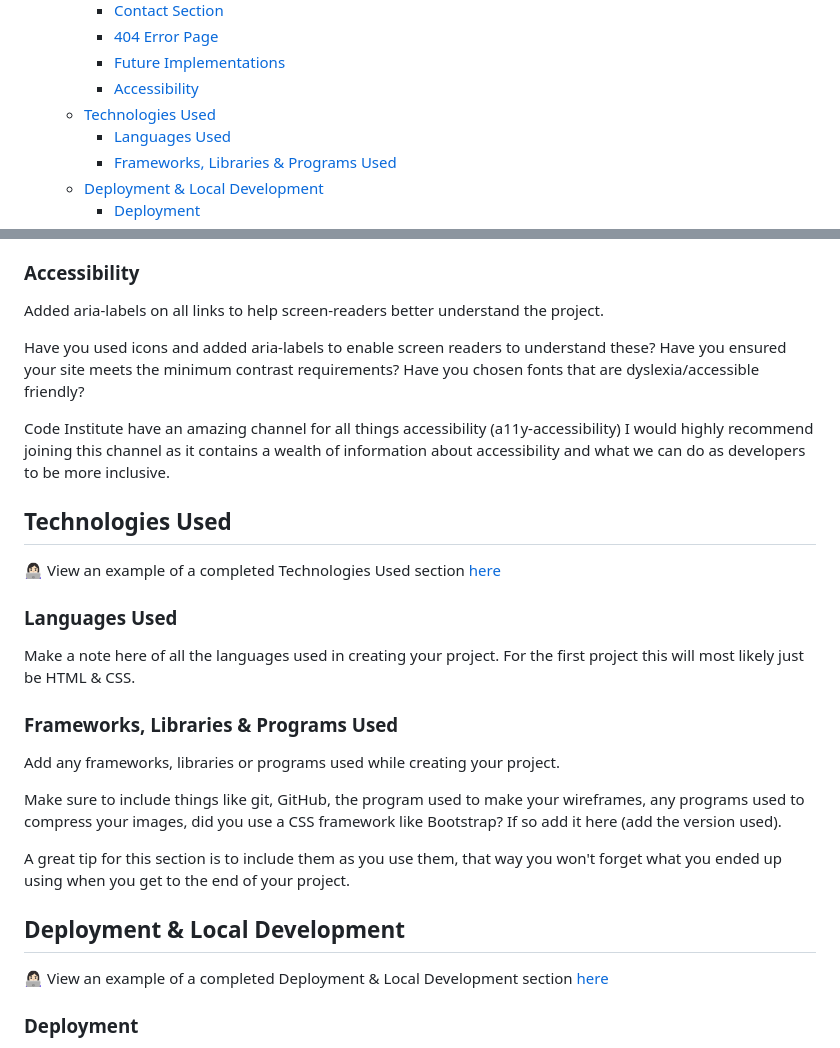
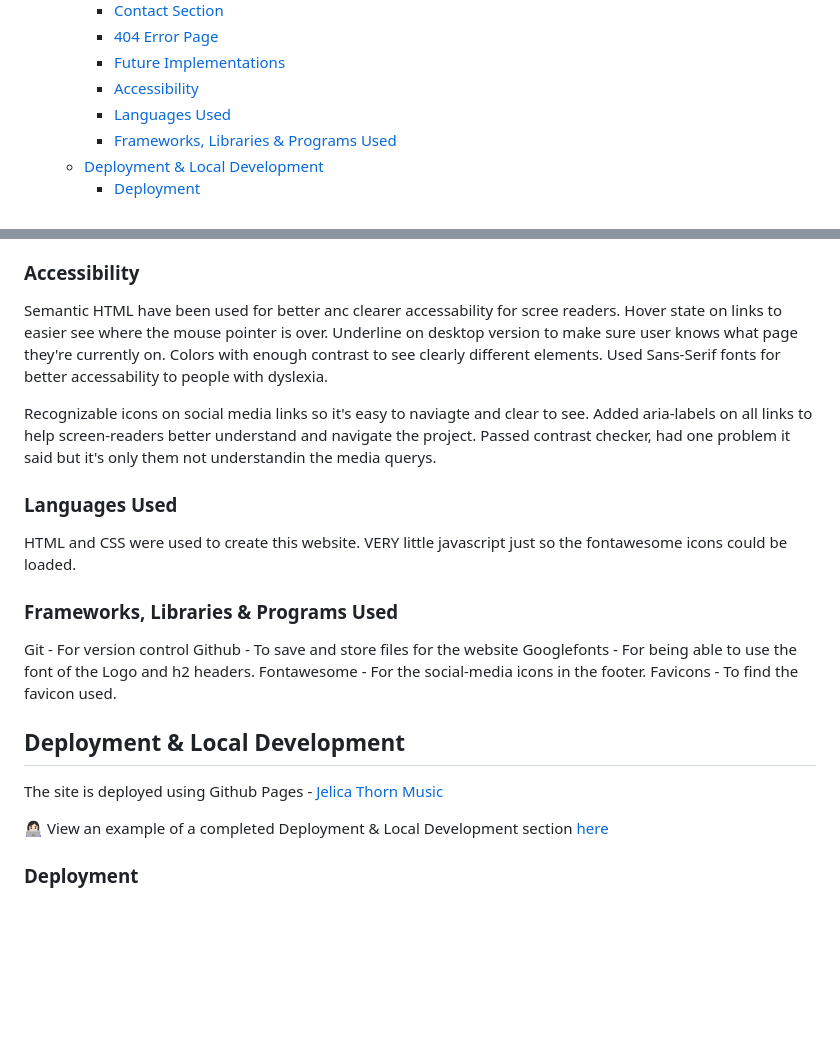
Before and after one commit to andreasawenlof/pp1-final, a Markdown page: README.md, 2 parts joined by grey strips. Drawn GitHub-style; blank space fills up the shorter version.

Commit message:
Readme
Added Accessibility and libraries and frameworks used

```diff
--- a/README.md
+++ b/README.md
@@ -37,7 +37,6 @@ This is a website for Jelica Thorn Music. This website is reponsive and allowed
     - [404 Error Page](#404-error-page)
     - [Future Implementations](#future-implementations)
     - [Accessibility](#accessibility)
-  - [Technologies Used](#technologies-used)
     - [Languages Used](#languages-used)
     - [Frameworks, Libraries \& Programs Used](#frameworks-libraries--programs-used)
   - [Deployment \& Local Development](#deployment--local-development)
@@ -197,31 +196,30 @@ Information when the user inputs a non existing webpage. Alert and information t
 
 ### Accessibility
 
-Added aria-labels on all links to help screen-readers better understand the project.
+Semantic HTML have been used for better anc clearer accessability for scree readers.
+Hover state on links to easier see where the mouse pointer is over.
+Underline on desktop version to make sure user knows what page they're currently on.
+Colors with enough contrast to see clearly different elements.
+Used Sans-Serif fonts for better accessability to people with dyslexia.
 
-Have you used icons and added aria-labels to enable screen readers to understand these?
-Have you ensured your site meets the minimum contrast requirements?
-Have you chosen fonts that are dyslexia/accessible friendly?
-
-Code Institute have an amazing channel for all things accessibility (a11y-accessibility) I would highly recommend joining this channel as it contains a wealth of information about accessibility and what we can do as developers to be more inclusive.
-
-## Technologies Used
-
-👩🏻‍💻 View an example of a completed Technologies Used section [here](https://github.com/kera-cudmore/Bully-Book-Club#Technologies-Used)
+Recognizable icons on social media links so it's easy to naviagte and clear to see.
+Added aria-labels on all links to help screen-readers better understand and navigate the project.
+Passed contrast checker, had one problem it said but it's only them not understandin the media querys.
 
 ### Languages Used
-
-Make a note here of all the languages used in creating your project. For the first project this will most likely just be HTML & CSS.
+HTML and CSS were used to create this website.
+VERY little javascript just so the fontawesome icons could be loaded.
 
 ### Frameworks, Libraries & Programs Used
-
-Add any frameworks, libraries or programs used while creating your project.
-
-Make sure to include things like git, GitHub, the program used to make your wireframes, any programs used to compress your images, did you use a CSS framework like Bootstrap? If so add it here (add the version used).
-
-A great tip for this section is to include them as you use them, that way you won't forget what you ended up using when you get to the end of your project.
+Git - For version control
+Github - To save and store files for the website
+Googlefonts - For being able to use the font of the Logo and h2 headers.
+Fontawesome - For the social-media icons in the footer.
+Favicons - To find the favicon used.
 
 ## Deployment & Local Development
+The site is deployed using Github Pages - [Jelica Thorn Music](https://andreasawenlof.github.io/pp1-final/)
+
 
 👩🏻‍💻 View an example of a completed Deployment & Local Development section [here](https://github.com/kera-cudmore/TheQuizArms#Deployment)
 
```
